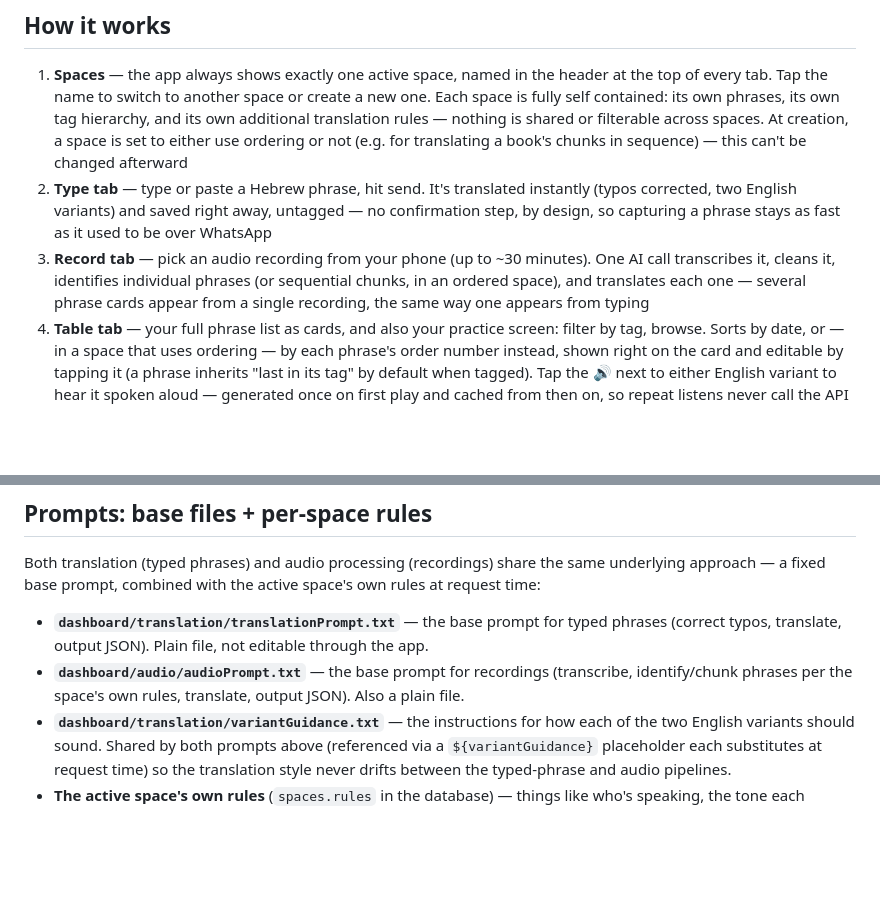
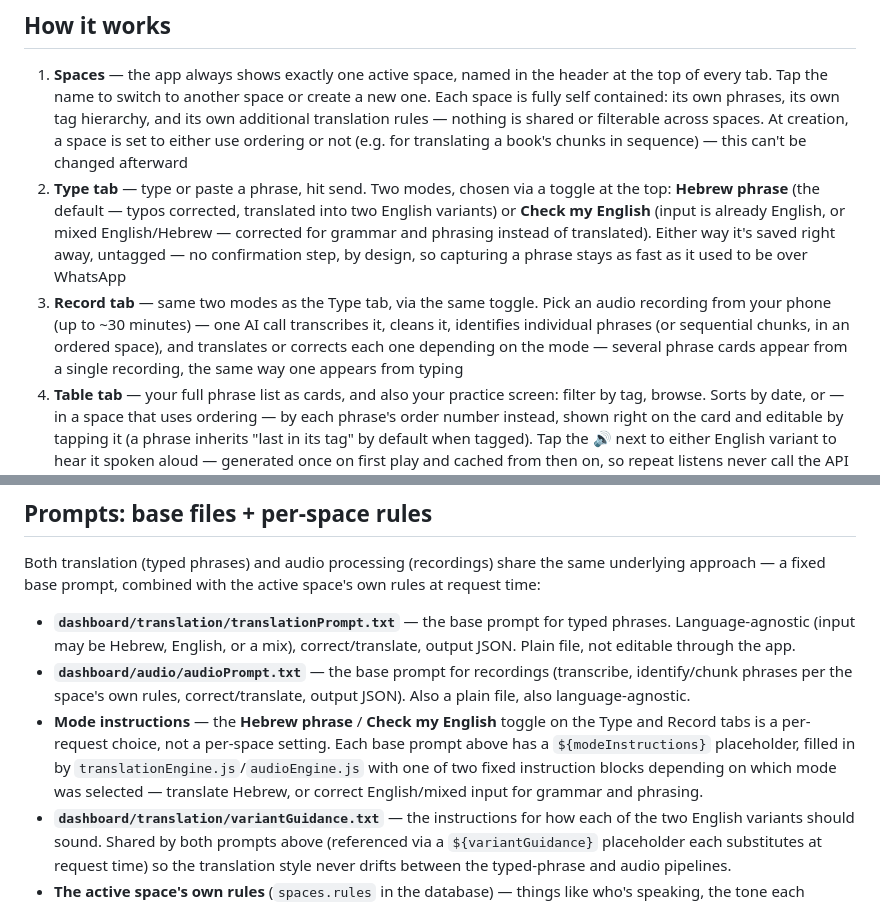
Before and after one commit to RotemHonPauker/EnglishTutor, a Markdown page: README.md, 2 parts joined by grey strips. GitHub-like rendering; blank space fills up the shorter version.

```diff
--- a/README.md
+++ b/README.md
@@ -23,8 +23,8 @@ This app is deliberately not built for use in the moment itself — not while yo
 ## How it works
 
 1. **Spaces** — the app always shows exactly one active space, named in the header at the top of every tab. Tap the name to switch to another space or create a new one. Each space is fully self contained: its own phrases, its own tag hierarchy, and its own additional translation rules — nothing is shared or filterable across spaces. At creation, a space is set to either use ordering or not (e.g. for translating a book's chunks in sequence) — this can't be changed afterward
-2. **Type tab** — type or paste a Hebrew phrase, hit send. It's translated instantly (typos corrected, two English variants) and saved right away, untagged — no confirmation step, by design, so capturing a phrase stays as fast as it used to be over WhatsApp
-3. **Record tab** — pick an audio recording from your phone (up to ~30 minutes). One AI call transcribes it, cleans it, identifies individual phrases (or sequential chunks, in an ordered space), and translates each one — several phrase cards appear from a single recording, the same way one appears from typing
+2. **Type tab** — type or paste a phrase, hit send. Two modes, chosen via a toggle at the top: **Hebrew phrase** (the default — typos corrected, translated into two English variants) or **Check my English** (input is already English, or mixed English/Hebrew — corrected for grammar and phrasing instead of translated). Either way it's saved right away, untagged — no confirmation step, by design, so capturing a phrase stays as fast as it used to be over WhatsApp
+3. **Record tab** — same two modes as the Type tab, via the same toggle. Pick an audio recording from your phone (up to ~30 minutes) — one AI call transcribes it, cleans it, identifies individual phrases (or sequential chunks, in an ordered space), and translates or corrects each one depending on the mode — several phrase cards appear from a single recording, the same way one appears from typing
 4. **Table tab** — your full phrase list as cards, and also your practice screen: filter by tag, browse. Sorts by date, or — in a space that uses ordering — by each phrase's order number instead, shown right on the card and editable by tapping it (a phrase inherits "last in its tag" by default when tagged). Tap the 🔊 next to either English variant to hear it spoken aloud — generated once on first play and cached from then on, so repeat listens never call the API again
 5. **Tags tab** — manage the main-tag / subtag hierarchy and colors for the active space
 6. **Logs tab** — every recording processed leaves behind its cleaned transcript here, as a passive backup — a flat list per space, collapsed to just the date/time, tap to expand and read the full text, delete once you've confirmed the extraction looks right. A banner appears once more than 3 are saved, as a nudge to clean up old ones
@@ -91,8 +91,9 @@ Postgres via Supabase. Four tables:
 
 Both translation (typed phrases) and audio processing (recordings) share the same underlying approach — a fixed base prompt, combined with the active space's own rules at request time:
 
-- **`dashboard/translation/translationPrompt.txt`** — the base prompt for typed phrases (correct typos, translate, output JSON). Plain file, not editable through the app.
-- **`dashboard/audio/audioPrompt.txt`** — the base prompt for recordings (transcribe, identify/chunk phrases per the space's own rules, translate, output JSON). Also a plain file.
+- **`dashboard/translation/translationPrompt.txt`** — the base prompt for typed phrases. Language-agnostic (input may be Hebrew, English, or a mix), correct/translate, output JSON. Plain file, not editable through the app.
+- **`dashboard/audio/audioPrompt.txt`** — the base prompt for recordings (transcribe, identify/chunk phrases per the space's own rules, correct/translate, output JSON). Also a plain file, also language-agnostic.
+- **Mode instructions** — the **Hebrew phrase** / **Check my English** toggle on the Type and Record tabs is a per-request choice, not a per-space setting. Each base prompt above has a `${modeInstructions}` placeholder, filled in by `translationEngine.js`/`audioEngine.js` with one of two fixed instruction blocks depending on which mode was selected — translate Hebrew, or correct English/mixed input for grammar and phrasing.
 - **`dashboard/translation/variantGuidance.txt`** — the instructions for how each of the two English variants should sound. Shared by both prompts above (referenced via a `${variantGuidance}` placeholder each substitutes at request time) so the translation style never drifts between the typed-phrase and audio pipelines.
 - **The active space's own rules** (`spaces.rules` in the database) — things like who's speaking, the tone each variant should have, how to resolve a recurring ambiguity, or (for audio) how to identify/clean/chunk that space's recordings specifically. A space with no rules yet is a normal state; both pipelines still work off the base prompts alone. Edited directly in the database — there's no in-app editing flow.
 
```
